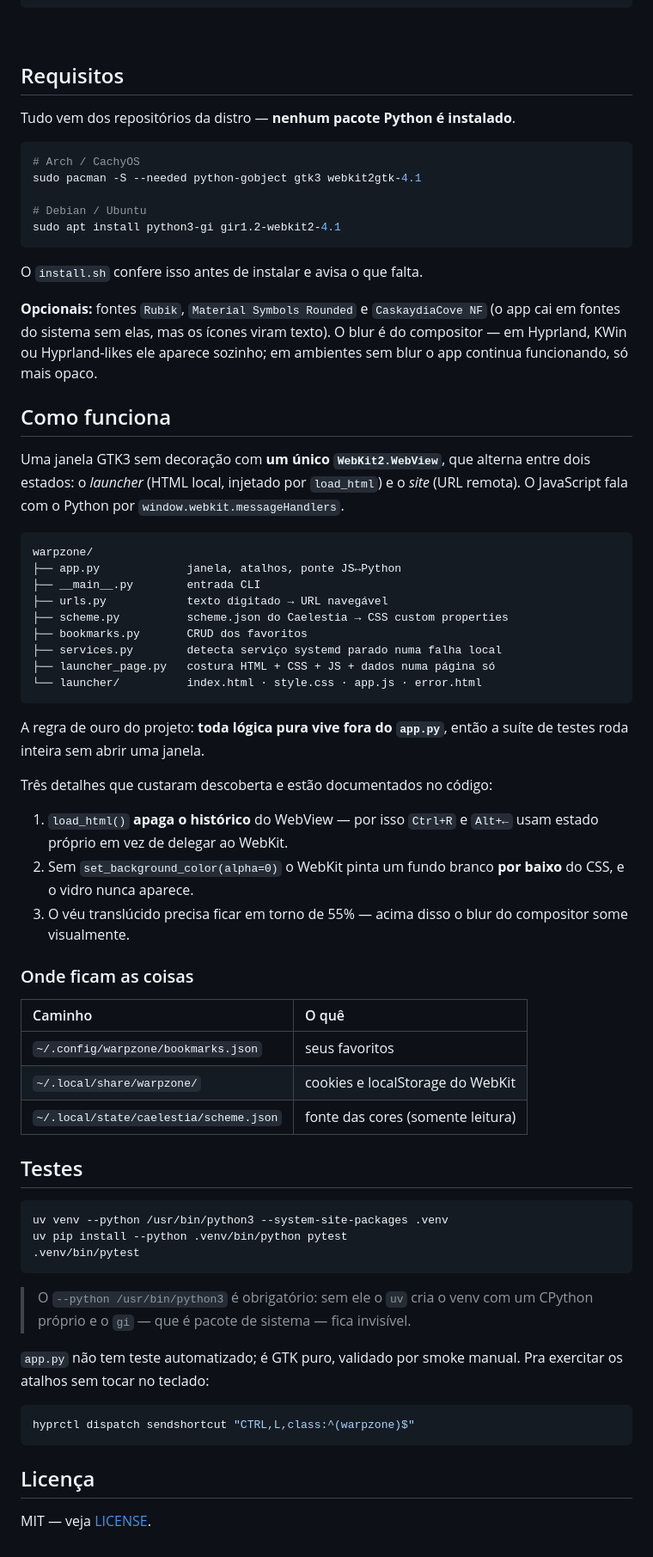
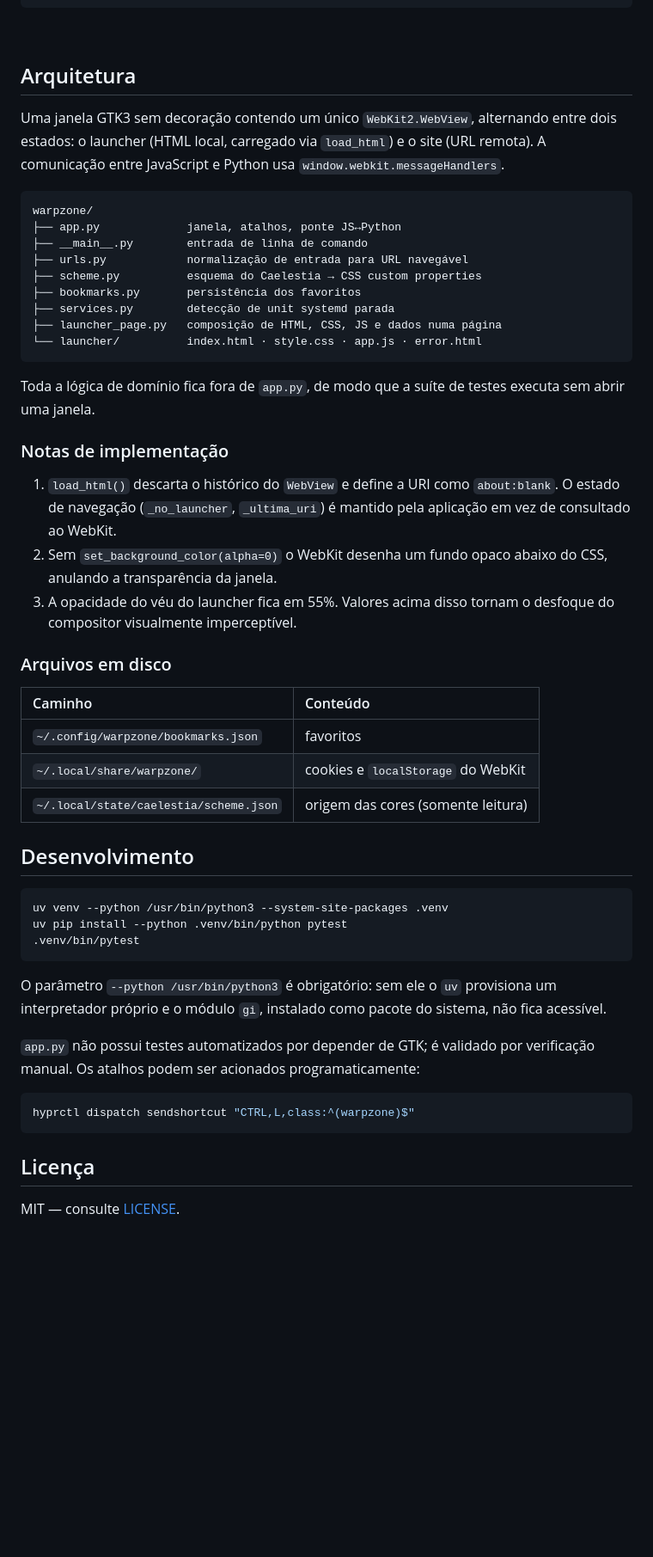
Before and after one commit to LuisMarchio03/warpzone, a Markdown page: README.md, the part around one of its changes. Shown at 86% size. Drawn GitHub-style; blank space fills up the shorter version.

````diff
--- a/README.md
+++ b/README.md
@@ -113,64 +118,45 @@ O lápis no card edita, o × remove. Tudo grava na hora em
 
 <br clear="right">
 
-## Requisitos
+## Arquitetura
 
-Tudo vem dos repositórios da distro — **nenhum pacote Python é instalado**.
-
-```sh
-# Arch / CachyOS
-sudo pacman -S --needed python-gobject gtk3 webkit2gtk-4.1
-
-# Debian / Ubuntu
-sudo apt install python3-gi gir1.2-webkit2-4.1
-```
-
-O `install.sh` confere isso antes de instalar e avisa o que falta.
-
-**Opcionais:** fontes `Rubik`, `Material Symbols Rounded` e `CaskaydiaCove NF`
-(o app cai em fontes do sistema sem elas, mas os ícones viram texto). O blur é do
-compositor — em Hyprland, KWin ou Hyprland-likes ele aparece sozinho; em ambientes
-sem blur o app continua funcionando, só mais opaco.
-
-## Como funciona
-
-Uma janela GTK3 sem decoração com **um único `WebKit2.WebView`**, que alterna entre
-dois estados: o *launcher* (HTML local, injetado por `load_html`) e o *site* (URL
-remota). O JavaScript fala com o Python por `window.webkit.messageHandlers`.
+Uma janela GTK3 sem decoração contendo um único `WebKit2.WebView`, alternando entre dois estados:
+o launcher (HTML local, carregado via `load_html`) e o site (URL remota). A comunicação entre
+JavaScript e Python usa `window.webkit.messageHandlers`.
 
 ```
 warpzone/
 ├── app.py             janela, atalhos, ponte JS↔Python
-├── __main__.py        entrada CLI
-├── urls.py            texto digitado → URL navegável
-├── scheme.py          scheme.json do Caelestia → CSS custom properties
-├── bookmarks.py       CRUD dos favoritos
-├── services.py        detecta serviço systemd parado numa falha local
-├── launcher_page.py   costura HTML + CSS + JS + dados numa página só
+├── __main__.py        entrada de linha de comando
+├── urls.py            normalização de entrada para URL navegável
+├── scheme.py          esquema do Caelestia → CSS custom properties
+├── bookmarks.py       persistência dos favoritos
+├── services.py        detecção de unit systemd parada
+├── launcher_page.py   composição de HTML, CSS, JS e dados numa página
 └── launcher/          index.html · style.css · app.js · error.html
 ```
 
-A regra de ouro do projeto: **toda lógica pura vive fora do `app.py`**, então a
-suíte de testes roda inteira sem abrir uma janela.
+Toda a lógica de domínio fica fora de `app.py`, de modo que a suíte de testes executa sem abrir
+uma janela.
 
-Três detalhes que custaram descoberta e estão documentados no código:
+### Notas de implementação
 
-1. `load_html()` **apaga o histórico** do WebView — por isso `Ctrl+R` e `Alt+←` usam
-   estado próprio em vez de delegar ao WebKit.
-2. Sem `set_background_color(alpha=0)` o WebKit pinta um fundo branco **por baixo**
-   do CSS, e o vidro nunca aparece.
-3. O véu translúcido precisa ficar em torno de 55% — acima disso o blur do
-   compositor some visualmente.
+1. `load_html()` descarta o histórico do `WebView` e define a URI como `about:blank`. O estado de
+   navegação (`_no_launcher`, `_ultima_uri`) é mantido pela aplicação em vez de consultado ao WebKit.
+2. Sem `set_background_color(alpha=0)` o WebKit desenha um fundo opaco abaixo do CSS, anulando a
+   transparência da janela.
+3. A opacidade do véu do launcher fica em 55%. Valores acima disso tornam o desfoque do compositor
+   visualmente imperceptível.
 
-### Onde ficam as coisas
+### Arquivos em disco
 
-| Caminho | O quê |
+| Caminho | Conteúdo |
 |:---|:---|
-| `~/.config/warpzone/bookmarks.json` | seus favoritos |
-| `~/.local/share/warpzone/` | cookies e localStorage do WebKit |
-| `~/.local/state/caelestia/scheme.json` | fonte das cores (somente leitura) |
+| `~/.config/warpzone/bookmarks.json` | favoritos |
+| `~/.local/share/warpzone/` | cookies e `localStorage` do WebKit |
+| `~/.local/state/caelestia/scheme.json` | origem das cores (somente leitura) |
 
-## Testes
+## Desenvolvimento
 
 ```sh
 uv venv --python /usr/bin/python3 --system-site-packages .venv
@@ -178,11 +164,11 @@ uv pip install --python .venv/bin/python pytest
 .venv/bin/pytest
 ```
 
-> O `--python /usr/bin/python3` é obrigatório: sem ele o `uv` cria o venv com um
-> CPython próprio e o `gi` — que é pacote de sistema — fica invisível.
+O parâmetro `--python /usr/bin/python3` é obrigatório: sem ele o `uv` provisiona um interpretador
+próprio e o módulo `gi`, instalado como pacote do sistema, não fica acessível.
 
-`app.py` não tem teste automatizado; é GTK puro, validado por smoke manual. Pra
-exercitar os atalhos sem tocar no teclado:
+`app.py` não possui testes automatizados por depender de GTK; é validado por verificação manual.
+Os atalhos podem ser acionados programaticamente:
 
 ```sh
 hyprctl dispatch sendshortcut "CTRL,L,class:^(warpzone)$"
@@ -190,4 +176,4 @@ hyprctl dispatch sendshortcut "CTRL,L,class:^(warpzone)$"
 
 ## Licença
 
-MIT — veja [LICENSE](LICENSE).
+MIT — consulte [LICENSE](LICENSE).
````
Also changed, not shown: other parts of README.md (+63 -58 lines).
